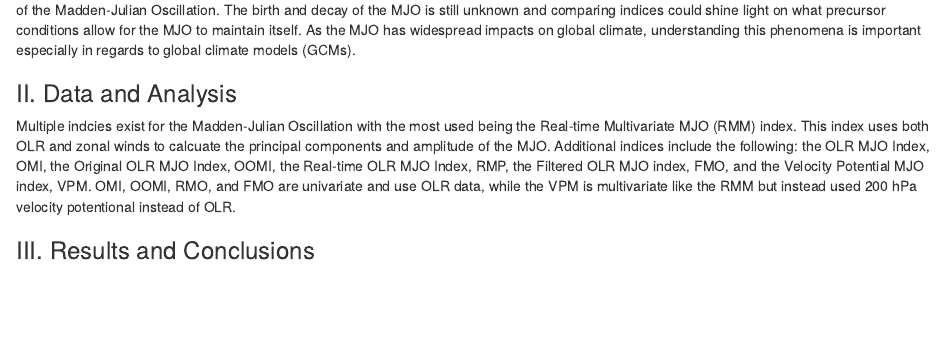
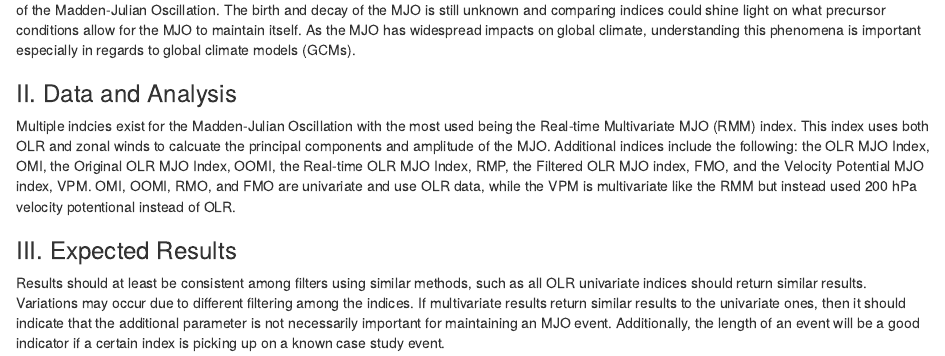
Before and after one commit to Syrennis/Assignment_2, an R Markdown document (Unit_Testing/Proposal.rmd): the page in a window 1100 px wide, from 410 px down. Rendered offline with R 4.5, knitr and Pandoc, with nearby package versions; a font, style sheet, LaTeX package, included part or bibliography that could not be used is replaced or left out.

```diff
--- a/Unit_Testing/Proposal.rmd
+++ b/Unit_Testing/Proposal.rmd
@@ -2,5 +2,8 @@
 title: "Proposal"
 author: "Brett Chrisler"
 date: "April 9, 2018"
-output: html_document
+output:
+  html_document:
+    df_print: paged
+bibliography: Bibliography.xml
 ---
@@ -20,5 +18,7 @@
 
 ### II. Data and Analysis
 Multiple indcies exist for the Madden-Julian Oscillation with the most used being the Real-time Multivariate MJO (RMM) index. This index uses both OLR and zonal winds to calcuate the principal components and amplitude of the MJO. Additional indices include the following: the OLR MJO Index, OMI, the Original OLR MJO Index, OOMI, the Real-time OLR MJO Index, RMP, the Filtered OLR MJO index, FMO, and the Velocity Potential MJO index, VPM. OMI, OOMI, RMO, and FMO are univariate and use OLR data, while the VPM is multivariate like the RMM but instead used 200 hPa velocity potentional instead of OLR.
+<br>
 
-### III. Results and Conclusions
+### III. Expected Results
+Results should at least be consistent among filters using similar methods, such as all OLR univariate indices should return similar results. Variations may occur due to different filtering among the indices. If multivariate results return similar results to the univariate ones, then it should indicate that the additional parameter is not necessarily important for maintaining an MJO event. Additionally, the length of an event will be a good indicator if a certain index is picking up on a known case study event.
```
Also changed, not shown: Unit_Testing/Proposal.rmd (5 more changed lines), 1 other file.
